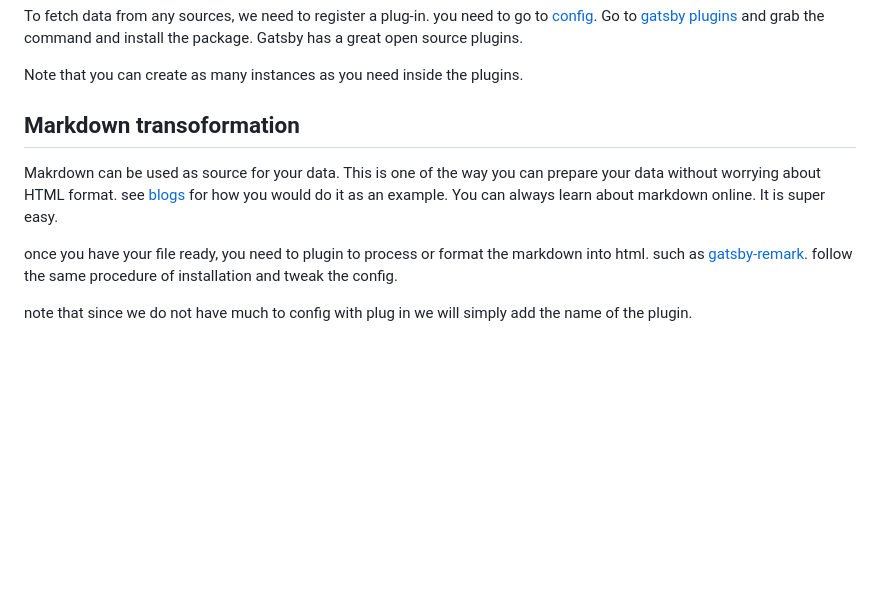
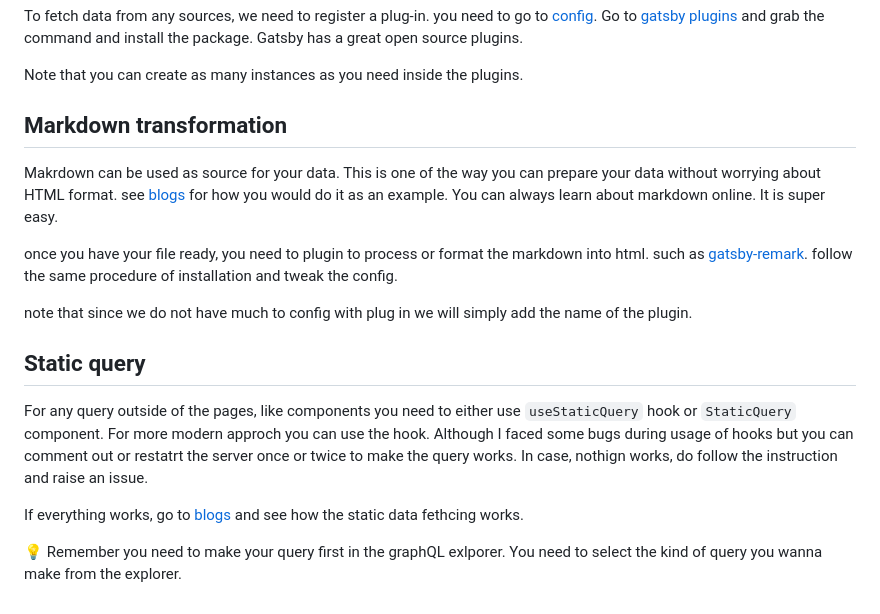
Before and after one commit to NafiurSiddiqui/Gatsby-learner, a Markdown page: README.md, the part around the change. Rendered like a GitHub page; blank space fills up the shorter version.

Commit message:
static data fetched

```diff
--- a/README.md
+++ b/README.md
@@ -56,7 +56,7 @@ you need to go to [config](gatsby-config.js). Go to [gatsby plugins](https://www
 
 Note that you can create as many instances as you need inside the plugins.
 
-## Markdown transoformation
+## Markdown transformation
 
 Makrdown can be used as source for your data.
 This is one of the way you can prepare your data without worrying about HTML format. see [blogs](src/blogs/blogs.md) for how you would do it as an example. You can always learn about markdown online. It is super easy.
@@ -64,3 +64,11 @@ This is one of the way you can prepare your data without worrying about HTML for
 once you have your file ready, you need to plugin to process or format the markdown into html. such as [gatsby-remark](https://www.gatsbyjs.com/plugins/gatsby-transformer-remark/). follow the same procedure of installation and tweak the config.
 
 note that since we do not have much to config with plug in we will simply add the name of the plugin.
+
+## Static query
+
+For any query outside of the pages, like components you need to either use `useStaticQuery` hook or `StaticQuery` component. For more modern approch you can use the hook. Although I faced some bugs during usage of hooks but you can comment out or restatrt the server once or twice to make the query works. In case, nothign works, do follow the instruction and raise an issue.
+
+If everything works, go to [blogs](src/pages/blogs.js) and see how the static data fethcing works.
+
+💡 Remember you need to make your query first in the graphQL exlporer. You need to select the kind of query you wanna make from the explorer.
```
